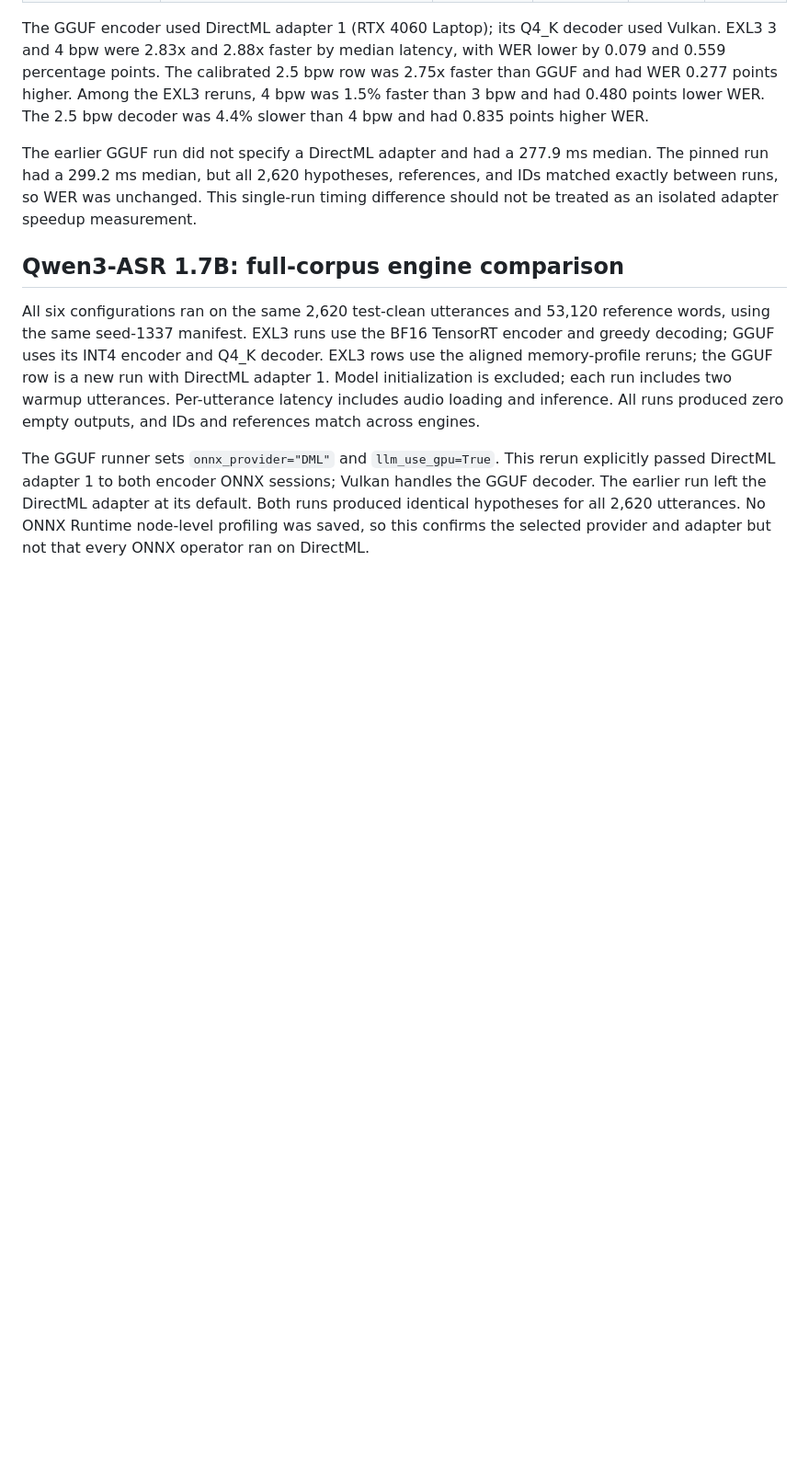
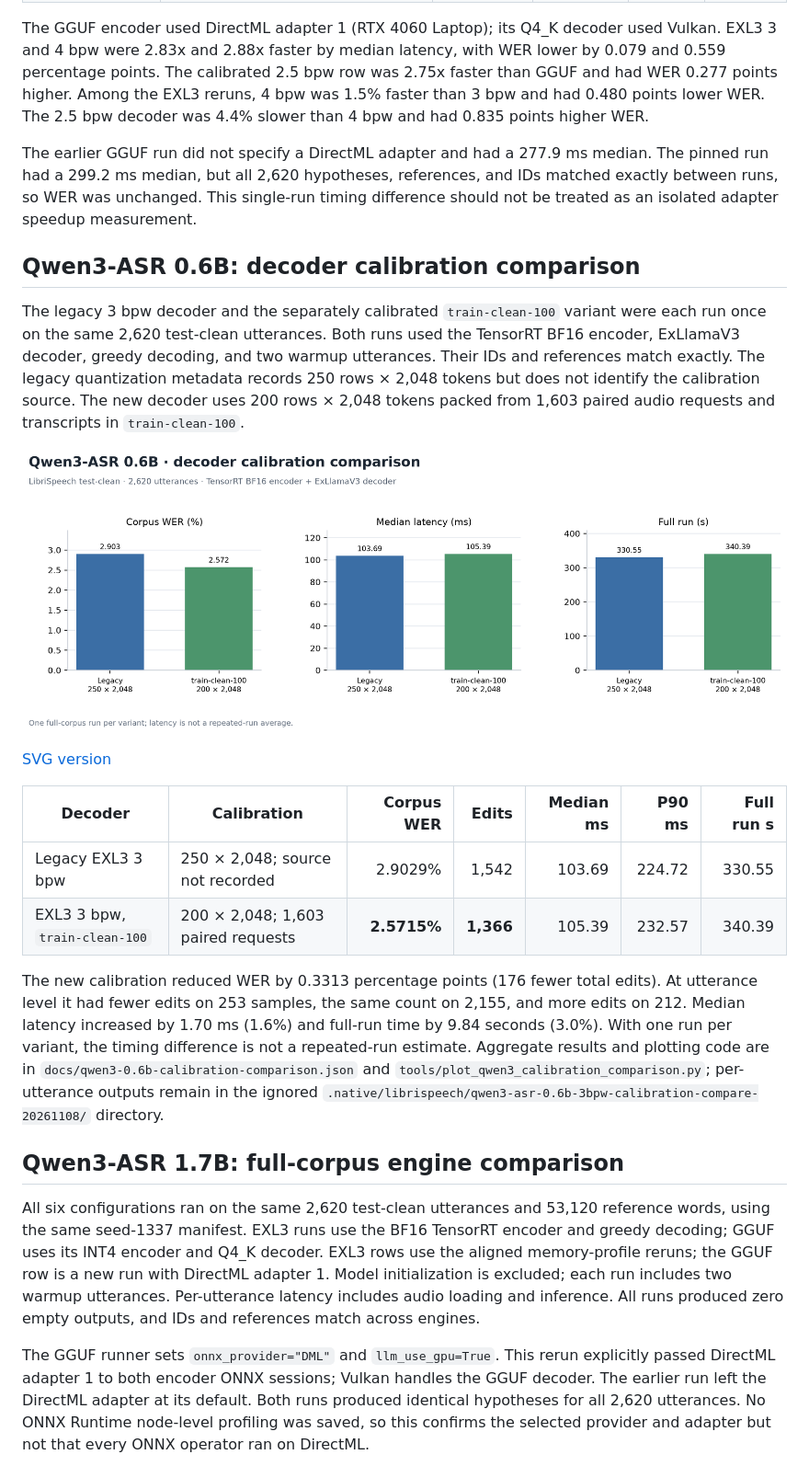
Before and after one commit to lost0427/ASRbenchmark, a Markdown page: docs/LIBRISPEECH_WER.md, the part around the change. Shown at 92% size. GitHub-like rendering; pictures changed too: docs/windows-librispeech-qwen3-0.6b-calibration-comparison.png (added); blank space fills up the shorter version.

Commit message:
Add decoder calibration benchmark

```diff
--- a/docs/LIBRISPEECH_WER.md
+++ b/docs/LIBRISPEECH_WER.md
@@ -121,6 +121,35 @@ median. The pinned run had a 299.2 ms median, but all 2,620 hypotheses,
 references, and IDs matched exactly between runs, so WER was unchanged. This
 single-run timing difference should not be treated as an isolated adapter
 speedup measurement.
+
+## Qwen3-ASR 0.6B: decoder calibration comparison
+
+The legacy 3 bpw decoder and the separately calibrated `train-clean-100`
+variant were each run once on the same 2,620 test-clean utterances. Both runs
+used the TensorRT BF16 encoder, ExLlamaV3 decoder, greedy decoding, and two
+warmup utterances. Their IDs and references match exactly. The legacy
+quantization metadata records 250 rows × 2,048 tokens but does not identify the
+calibration source. The new decoder uses 200 rows × 2,048 tokens packed from
+1,603 paired audio requests and transcripts in `train-clean-100`.
+
+![Qwen3-ASR 0.6B calibration comparison](windows-librispeech-qwen3-0.6b-calibration-comparison.png)
+
+[SVG version](windows-librispeech-qwen3-0.6b-calibration-comparison.svg)
+
+| Decoder | Calibration | Corpus WER | Edits | Median ms | P90 ms | Full run s |
+| --- | --- | ---: | ---: | ---: | ---: | ---: |
+| Legacy EXL3 3 bpw | 250 × 2,048; source not recorded | 2.9029% | 1,542 | 103.69 | 224.72 | 330.55 |
+| EXL3 3 bpw, `train-clean-100` | 200 × 2,048; 1,603 paired requests | **2.5715%** | **1,366** | 105.39 | 232.57 | 340.39 |
+
+The new calibration reduced WER by 0.3313 percentage points (176 fewer total
+edits). At utterance level it had fewer edits on 253 samples, the same count on
+2,155, and more edits on 212. Median latency increased by 1.70 ms (1.6%) and
+full-run time by 9.84 seconds (3.0%). With one run per variant, the timing
+difference is not a repeated-run estimate. Aggregate results and plotting code
+are in `docs/qwen3-0.6b-calibration-comparison.json` and
+`tools/plot_qwen3_calibration_comparison.py`; per-utterance outputs remain in
+the ignored `.native/librispeech/qwen3-asr-0.6b-3bpw-calibration-compare-20261108/`
+directory.
 
 ## Qwen3-ASR 1.7B: full-corpus engine comparison
 
```
Also changed, not shown: 3 other files.
